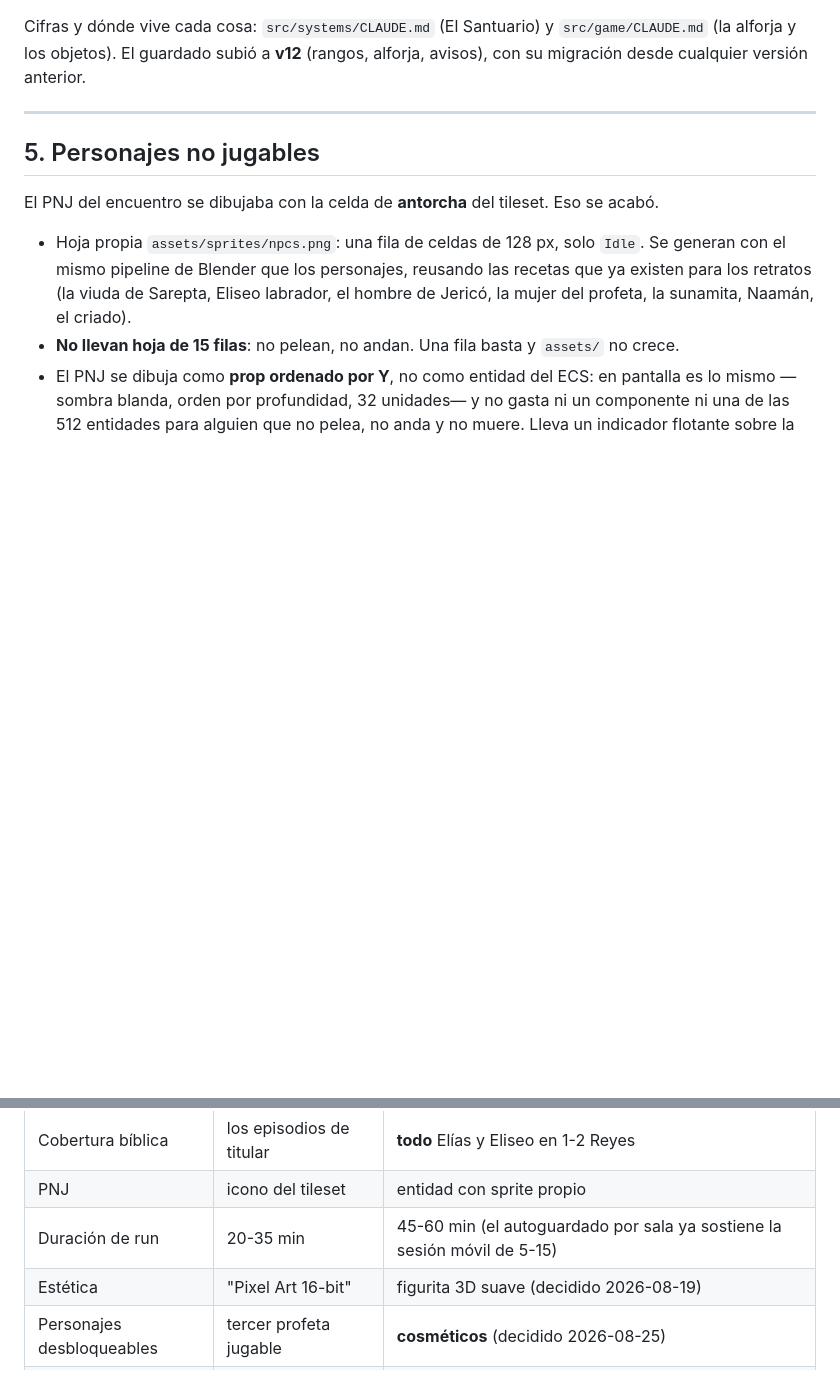
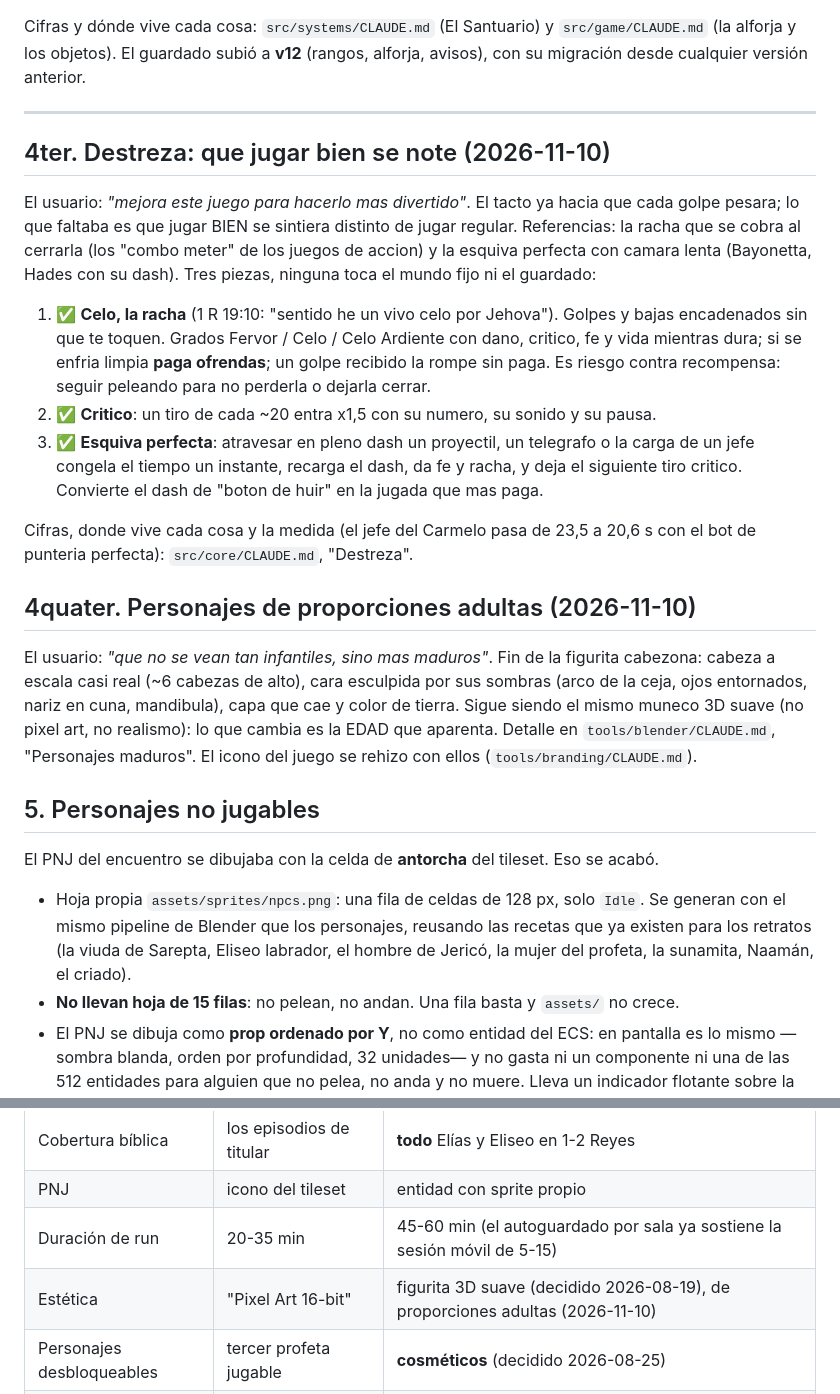
Before and after one commit to Armais/ProphetsMantle, a Markdown page: GDD2.0.md, 2 parts joined by grey strips. GitHub-like rendering; blank space fills up the shorter version.

Commit message:
GDD, README y CLAUDE.md: la Destreza y los personajes adultos
- GDD2.0.md: secciones 4ter (Destreza: Celo, crítico y esquiva perfecta) y
  4quater (proporciones adultas); la estética de la tabla del v1.0 lo dice.
- README bilingüe: la nueva mecánica en la lista del juego y las cinco
  capturas rehechas con los muñecos nuevos (título, combate con el contador de
  Celo, mapa, Elías ante Acab y el jefe del Carmelo). La receta para rehacerlas
  queda en scripts/readme_shots.txt.
- CLAUDE.md raíz: el aspecto ya no es el cabezón de Clash Royale y la tabla de
  subsistemas apunta a Config::Skill.

Co-Authored-By: Claude Opus 5.5 <noreply@anthropic.com>
Claude-Session: https://claude.ai/code/session_01M6xZTvA3LpFA2qUQWcG9zT

```diff
--- a/GDD2.0.md
+++ b/GDD2.0.md
@@ -449,6 +449,35 @@ migración desde cualquier versión anterior.
 
 ---
 
+## 4ter. Destreza: que jugar bien se note (2026-11-10)
+
+El usuario: *"mejora este juego para hacerlo mas divertido"*. El tacto ya hacia que cada golpe
+pesara; lo que faltaba es que jugar BIEN se sintiera distinto de jugar regular. Referencias:
+la racha que se cobra al cerrarla (los "combo meter" de los juegos de accion) y la esquiva
+perfecta con camara lenta (Bayonetta, Hades con su dash). Tres piezas, ninguna toca el mundo
+fijo ni el guardado:
+
+1. ✅ **Celo, la racha** (1 R 19:10: "sentido he un vivo celo por Jehova"). Golpes y bajas
+   encadenados sin que te toquen. Grados Fervor / Celo / Celo Ardiente con dano, critico, fe y
+   vida mientras dura; si se enfria limpia **paga ofrendas**; un golpe recibido la rompe sin
+   paga. Es riesgo contra recompensa: seguir peleando para no perderla o dejarla cerrar.
+2. ✅ **Critico**: un tiro de cada ~20 entra x1,5 con su numero, su sonido y su pausa.
+3. ✅ **Esquiva perfecta**: atravesar en pleno dash un proyectil, un telegrafo o la carga de
+   un jefe congela el tiempo un instante, recarga el dash, da fe y racha, y deja el siguiente
+   tiro critico. Convierte el dash de "boton de huir" en la jugada que mas paga.
+
+Cifras, donde vive cada cosa y la medida (el jefe del Carmelo pasa de 23,5 a 20,6 s con el
+bot de punteria perfecta): `src/core/CLAUDE.md`, "Destreza".
+
+## 4quater. Personajes de proporciones adultas (2026-11-10)
+
+El usuario: *"que no se vean tan infantiles, sino mas maduros"*. Fin de la figurita cabezona:
+cabeza a escala casi real (~6 cabezas de alto), cara esculpida por sus sombras (arco de la
+ceja, ojos entornados, nariz en cuna, mandibula), capa que cae y color de tierra. Sigue siendo
+el mismo muneco 3D suave (no pixel art, no realismo): lo que cambia es la EDAD que aparenta.
+Detalle en `tools/blender/CLAUDE.md`, "Personajes maduros". El icono del juego se rehizo con
+ellos (`tools/branding/CLAUDE.md`).
+
 ## 5. Personajes no jugables
 
 El PNJ del encuentro se dibujaba con la celda de **antorcha** del tileset. Eso se acabó.
@@ -495,7 +524,7 @@ El PNJ del encuentro se dibujaba con la celda de **antorcha** del tileset. Eso s
 | Cobertura bíblica | los episodios de titular | **todo** Elías y Eliseo en 1-2 Reyes |
 | PNJ | icono del tileset | entidad con sprite propio |
 | Duración de run | 20-35 min | 45-60 min (el autoguardado por sala ya sostiene la sesión móvil de 5-15) |
-| Estética | "Pixel Art 16-bit" | figurita 3D suave (decidido 2026-08-19) |
+| Estética | "Pixel Art 16-bit" | figurita 3D suave (decidido 2026-08-19), de proporciones adultas (2026-11-10) |
 | Personajes desbloqueables | tercer profeta jugable | **cosméticos** (decidido 2026-08-25) |
 | Meta-progresión | 8 mejoras de cifra | El Santuario con rangos y dones que cambian la partida (2026-10-03) |
 | Consumibles | carta de elección, 1 hueco | se encuentran en el mundo; alforja de 2-4 huecos (2026-10-03) |
```
Also changed, not shown: CLAUDE.md (+2 -1 lines), README.md (+9 -0 lines), docs/readme/boss.jpg, docs/readme/combat.jpg, docs/readme/dialogue.jpg, docs/readme/map.jpg, docs/readme/title.jpg, 1 other file.
